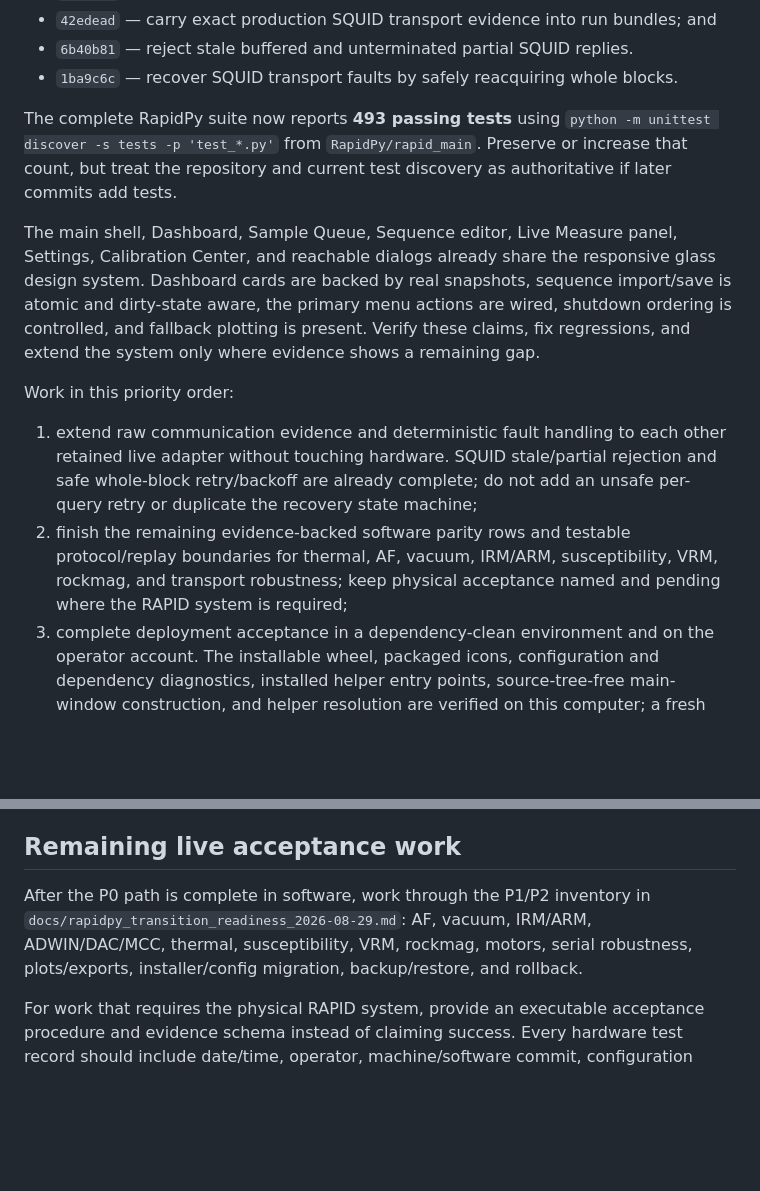
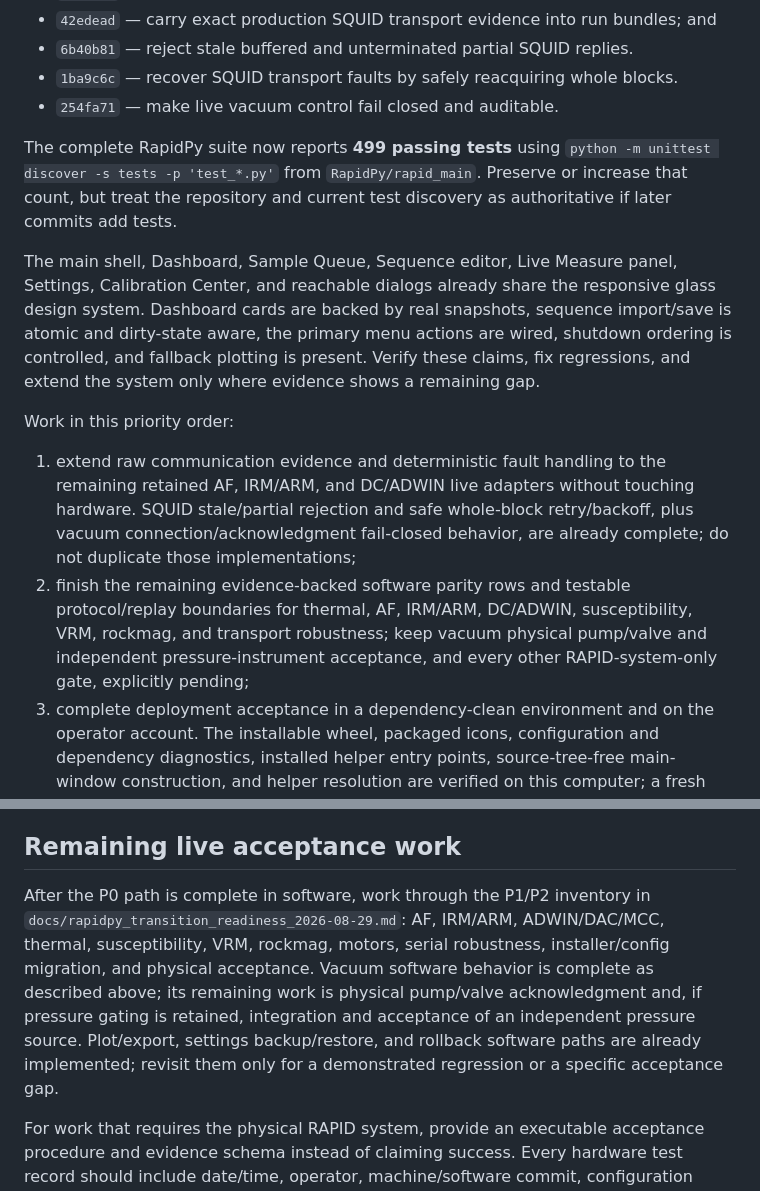
Before and after one commit to duserzym/RAPID, a Markdown page: docs/claude_code_opus_5_max_transition_prompt.md, 2 parts joined by grey strips. GitHub-like rendering; blank space fills up the shorter version.

```diff
--- a/docs/claude_code_opus_5_max_transition_prompt.md
+++ b/docs/claude_code_opus_5_max_transition_prompt.md
@@ -79,8 +79,9 @@ implementation baseline:
   and
 - `6b40b81` — reject stale buffered and unterminated partial SQUID replies.
 - `1ba9c6c` — recover SQUID transport faults by safely reacquiring whole blocks.
+- `254fa71` — make live vacuum control fail closed and auditable.
 
-The complete RapidPy suite now reports **493 passing tests** using
+The complete RapidPy suite now reports **499 passing tests** using
 `python -m unittest discover -s tests -p 'test_*.py'` from
 `RapidPy/rapid_main`. Preserve or increase that count, but treat the repository
 and current test discovery as authoritative if later commits add tests.
@@ -95,14 +96,16 @@ shows a remaining gap.
 
 Work in this priority order:
 
-1. extend raw communication evidence and deterministic fault handling to each
-   other retained live adapter without touching hardware. SQUID stale/partial
-   rejection and safe whole-block retry/backoff are already complete; do not
-   add an unsafe per-query retry or duplicate the recovery state machine;
+1. extend raw communication evidence and deterministic fault handling to the
+   remaining retained AF, IRM/ARM, and DC/ADWIN live adapters without touching
+   hardware. SQUID stale/partial rejection and safe whole-block retry/backoff,
+   plus vacuum connection/acknowledgment fail-closed behavior, are already
+   complete; do not duplicate those implementations;
 2. finish the remaining evidence-backed software parity rows and testable
-   protocol/replay boundaries for thermal, AF, vacuum, IRM/ARM, susceptibility,
-   VRM, rockmag, and transport robustness; keep physical acceptance named and
-   pending where the RAPID system is required;
+   protocol/replay boundaries for thermal, AF, IRM/ARM, DC/ADWIN,
+   susceptibility, VRM, rockmag, and transport robustness; keep vacuum physical
+   pump/valve and independent pressure-instrument acceptance, and every other
+   RAPID-system-only gate, explicitly pending;
 3. complete deployment acceptance in a dependency-clean environment and on the
    operator account. The installable wheel, packaged icons, configuration and
    dependency diagnostics, installed helper entry points, source-tree-free
@@ -516,7 +562,15 @@ Document every intentional difference from VB6 and why it is safer or required.
 
 ## Remaining live acceptance work
 
-After the P0 path is complete in software, work through the P1/P2 inventory in `docs/rapidpy_transition_readiness_2026-08-29.md`: AF, vacuum, IRM/ARM, ADWIN/DAC/MCC, thermal, susceptibility, VRM, rockmag, motors, serial robustness, plots/exports, installer/config migration, backup/restore, and rollback.
+After the P0 path is complete in software, work through the P1/P2 inventory in
+`docs/rapidpy_transition_readiness_2026-08-29.md`: AF, IRM/ARM,
+ADWIN/DAC/MCC, thermal, susceptibility, VRM, rockmag, motors, serial
+robustness, installer/config migration, and physical acceptance. Vacuum
+software behavior is complete as described above; its remaining work is
+physical pump/valve acknowledgment and, if pressure gating is retained,
+integration and acceptance of an independent pressure source. Plot/export,
+settings backup/restore, and rollback software paths are already implemented;
+revisit them only for a demonstrated regression or a specific acceptance gap.
 
 For work that requires the physical RAPID system, provide an executable acceptance procedure and evidence schema instead of claiming success. Every hardware test record should include date/time, operator, machine/software commit, configuration hash, device/port identity, commands and raw replies, expected result, observed result, pass/fail, and artifact paths.
 
```
Also changed, not shown: other parts of docs/claude_code_opus_5_max_transition_prompt.md (+43 -0 lines).
